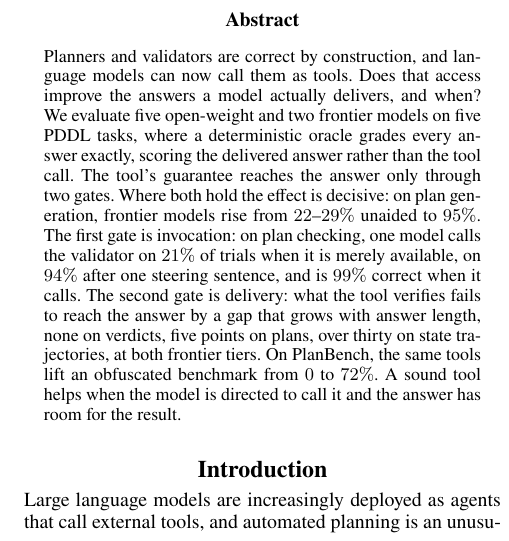
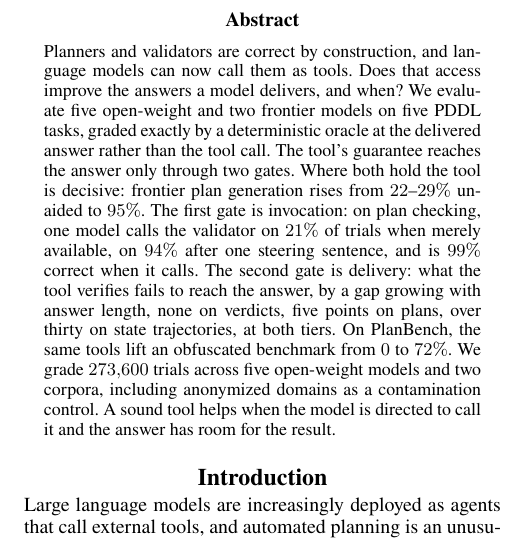
Before and after one commit to SPL-BGU/pddl-copilot-experiments, a LaTeX paper (paper/main.tex): part of one column of page 1 of 25, cut so that both start at the same text. Compiled offline with pdfLaTeX.

Commit message:
paper: abstract scale clause after the PlanBench finding (advisor recommendation, 2026-09-18)
Adds the 18-word scale sentence the advisor agent recommended ("We grade 273,600
trials across five open-weight models and two corpora, including anonymized
domains as a contamination control"), placed after the PlanBench finding and
before the two-gate takeaway, which stays the closing thought. Trimmed elsewhere
to hold the abstract at 200 words. 273,600 = NUMBERS.md "Corpus scale" (five
open-weight models; the frontier arm is not folded in). Compile clean.

```diff
--- a/paper/main.tex
+++ b/paper/main.tex
@@ -79,20 +79,21 @@
 
 \begin{abstract}
 Planners and validators are correct by construction, and language models can now
-call them as tools. Does that access improve the answers a model actually
-delivers, and when? We evaluate five open-weight and two frontier models on five
-PDDL tasks, where a deterministic oracle grades every answer exactly, scoring the
-delivered answer rather than the tool call. The tool's guarantee reaches the
-answer only through two gates. Where both hold the effect is decisive: on plan
-generation, frontier models rise from $22$--$29\%$ unaided to $95\%$. The first
-gate is invocation: on plan checking, one model calls the validator on $21\%$ of
-trials when it is merely available, on $94\%$ after one steering sentence, and is
-$99\%$ correct when it calls. The second gate is delivery: what the tool verifies
-fails to reach the answer by a gap that grows with answer length, none on
-verdicts, five points on plans, over thirty on state trajectories, at both
-frontier tiers. On PlanBench, the same tools lift an obfuscated benchmark from
-$0$ to $72\%$. A sound tool helps when the model is directed to call it and the
-answer has room for the result.
+call them as tools. Does that access improve the answers a model delivers, and
+when? We evaluate five open-weight and two frontier models on five PDDL tasks,
+graded exactly by a deterministic oracle at the delivered answer rather than the
+tool call. The tool's guarantee reaches the answer only through two gates. Where
+both hold the tool is decisive: frontier plan generation rises from $22$--$29\%$
+unaided to $95\%$. The first gate is invocation: on plan checking, one model calls
+the validator on $21\%$ of trials when merely available, on $94\%$ after one
+steering sentence, and is $99\%$ correct when it calls. The second gate is
+delivery: what the tool verifies fails to reach the answer, by a gap growing with
+answer length, none on verdicts, five points on plans, over thirty on state
+trajectories, at both tiers. On PlanBench, the same tools lift an
+obfuscated benchmark from $0$ to $72\%$. We grade $273{,}600$ trials across five
+open-weight models and two corpora, including anonymized domains as a
+contamination control. A sound tool helps when the model is directed to call it
+and the answer has room for the result.
 \end{abstract}
 
 % Optional anonymized links block (uncomment near submission; do NOT de-anonymize).
```
